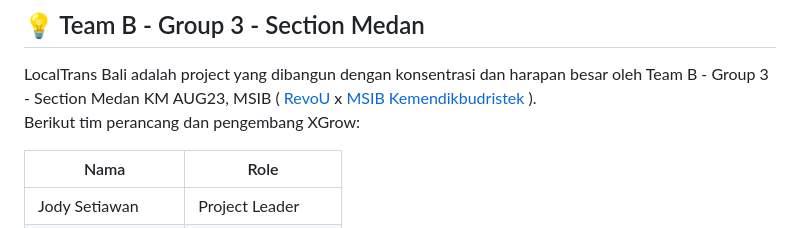
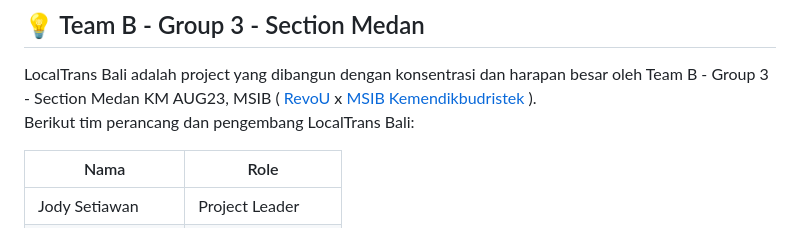
Before and after one commit to Kampus-Merdeka-Software-Engineering/FE-2-Medan-3, a Markdown page: README.md, the part around the change. GitHub-like rendering.

```diff
--- a/README.md
+++ b/README.md
@@ -51,7 +51,7 @@ Di bawah ini dua link untuk menuju ke hasil project final LocalTrans Bali:
 
 ## 💡 Team B - Group 3 - Section Medan
 LocalTrans Bali adalah project yang dibangun dengan konsentrasi dan harapan besar oleh Team B - Group 3 - Section Medan KM AUG23, MSIB ( [RevoU](https://revou.co/) x [MSIB Kemendikbudristek](https://www.kemdikbud.go.id/) ).
-<br> Berikut tim perancang dan pengembang XGrow:
+<br> Berikut tim perancang dan pengembang LocalTrans Bali:
 
 | Nama                   | Role                      |
 |------------------------|---------------------------|
```
